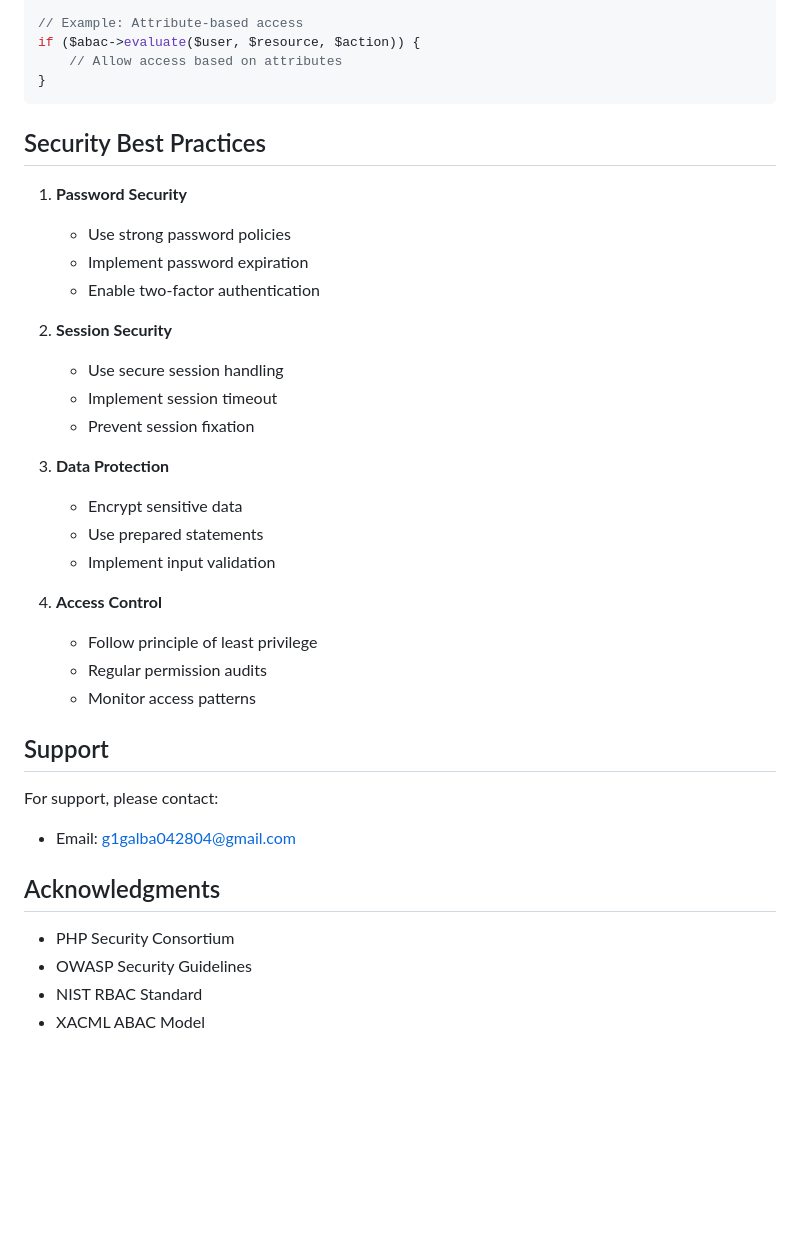
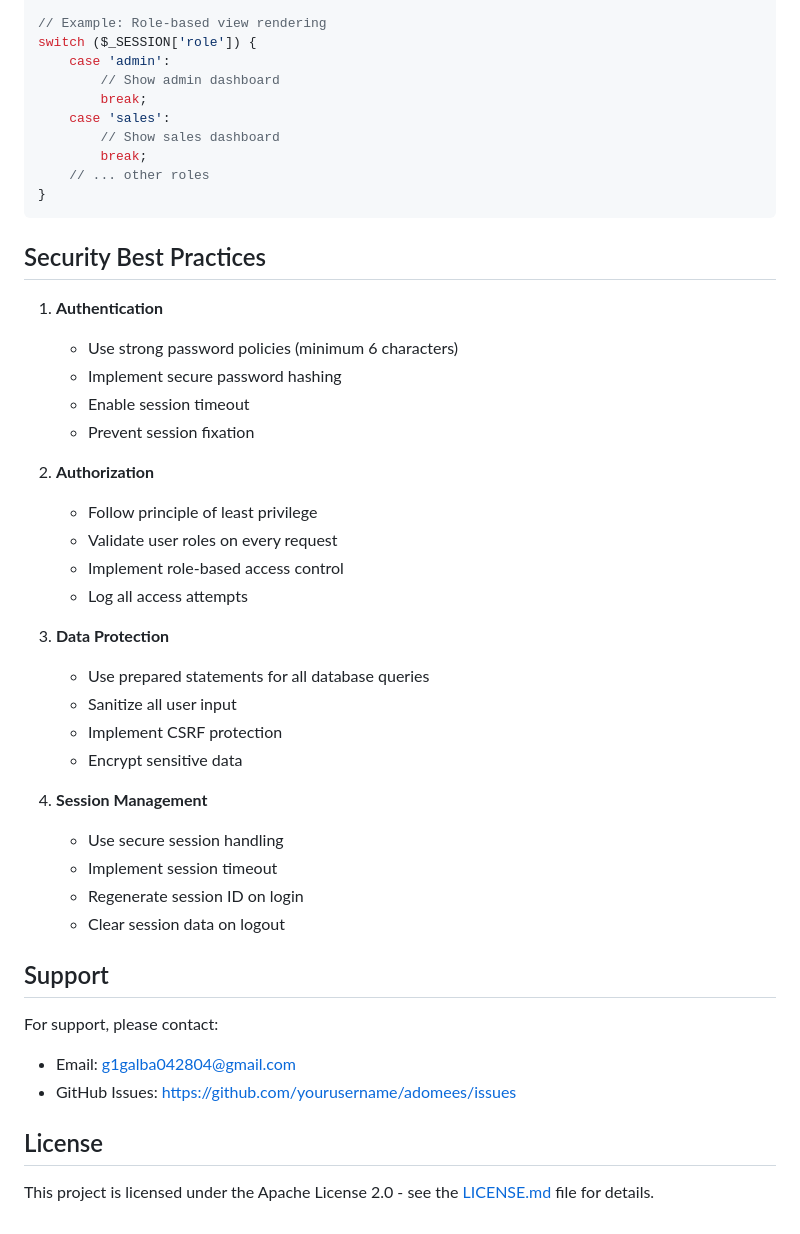
Before and after one commit to Nyakorare/ADOMEES, a Markdown page: README.md, the part around one of its changes. Rendered like a GitHub page; blank space fills up the shorter version.

````diff
--- a/README.md
+++ b/README.md
@@ -95,41 +137,49 @@ if ($rbac->hasPermission('edit_content')) {
 }
 
-// Example: Attribute-based access
-if ($abac->evaluate($user, $resource, $action)) {
-    // Allow access based on attributes
+// Example: Role-based view rendering
+switch ($_SESSION['role']) {
+    case 'admin':
+        // Show admin dashboard
+        break;
+    case 'sales':
+        // Show sales dashboard
+        break;
+    // ... other roles
 }
 ```
 
 ## Security Best Practices
 
-1. **Password Security**
-   - Use strong password policies
-   - Implement password expiration
-   - Enable two-factor authentication
+1. **Authentication**
+   - Use strong password policies (minimum 6 characters)
+   - Implement secure password hashing
+   - Enable session timeout
+   - Prevent session fixation
 
-2. **Session Security**
+2. **Authorization**
+   - Follow principle of least privilege
+   - Validate user roles on every request
+   - Implement role-based access control
+   - Log all access attempts
+
+3. **Data Protection**
+   - Use prepared statements for all database queries
+   - Sanitize all user input
+   - Implement CSRF protection
+   - Encrypt sensitive data
+
+4. **Session Management**
    - Use secure session handling
    - Implement session timeout
-   - Prevent session fixation
-
-3. **Data Protection**
-   - Encrypt sensitive data
-   - Use prepared statements
-   - Implement input validation
-
-4. **Access Control**
-   - Follow principle of least privilege
-   - Regular permission audits
-   - Monitor access patterns
+   - Regenerate session ID on login
+   - Clear session data on logout
 
 ## Support
 
 For support, please contact:
 - Email: g1galba042804@gmail.com
+- GitHub Issues: https://github.com/yourusername/adomees/issues
 
-## Acknowledgments
+## License
 
-- PHP Security Consortium
-- OWASP Security Guidelines
-- NIST RBAC Standard
-- XACML ABAC Model
+This project is licensed under the Apache License 2.0 - see the [LICENSE.md](LICENSE.md) file for details.
````
Also changed, not shown: other parts of README.md (+91 -49 lines).
